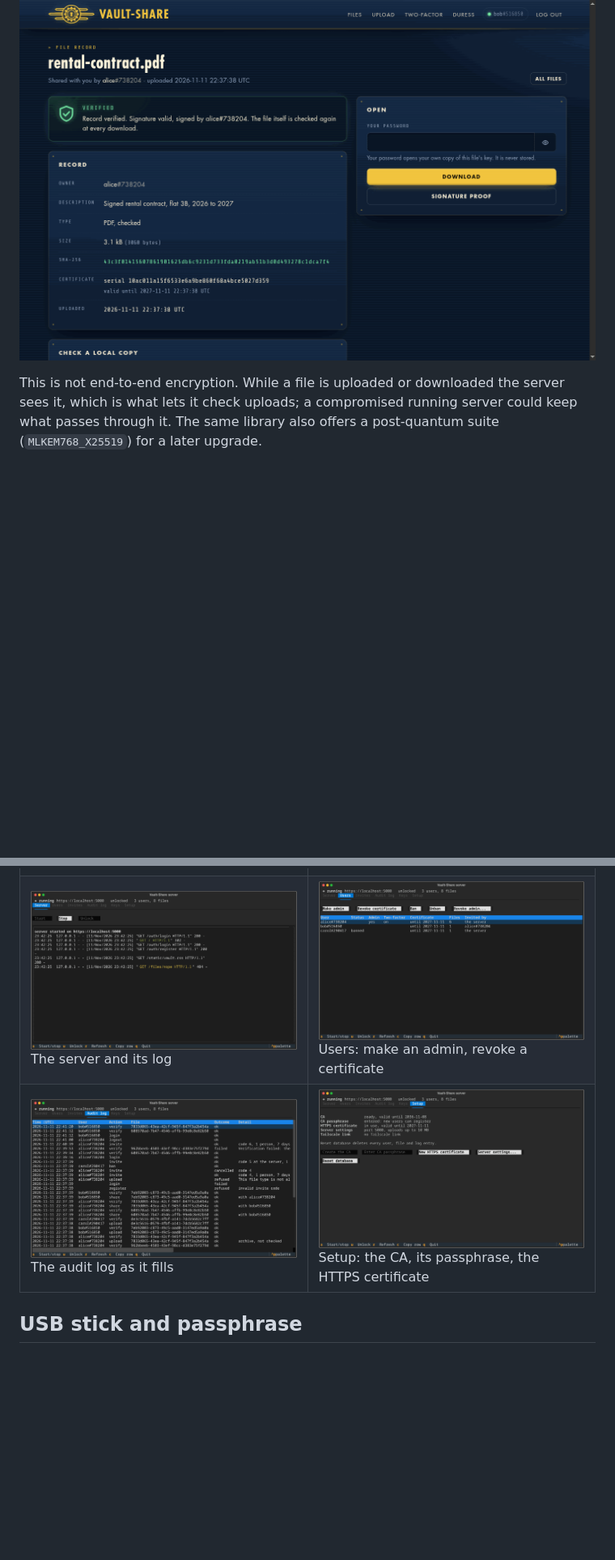
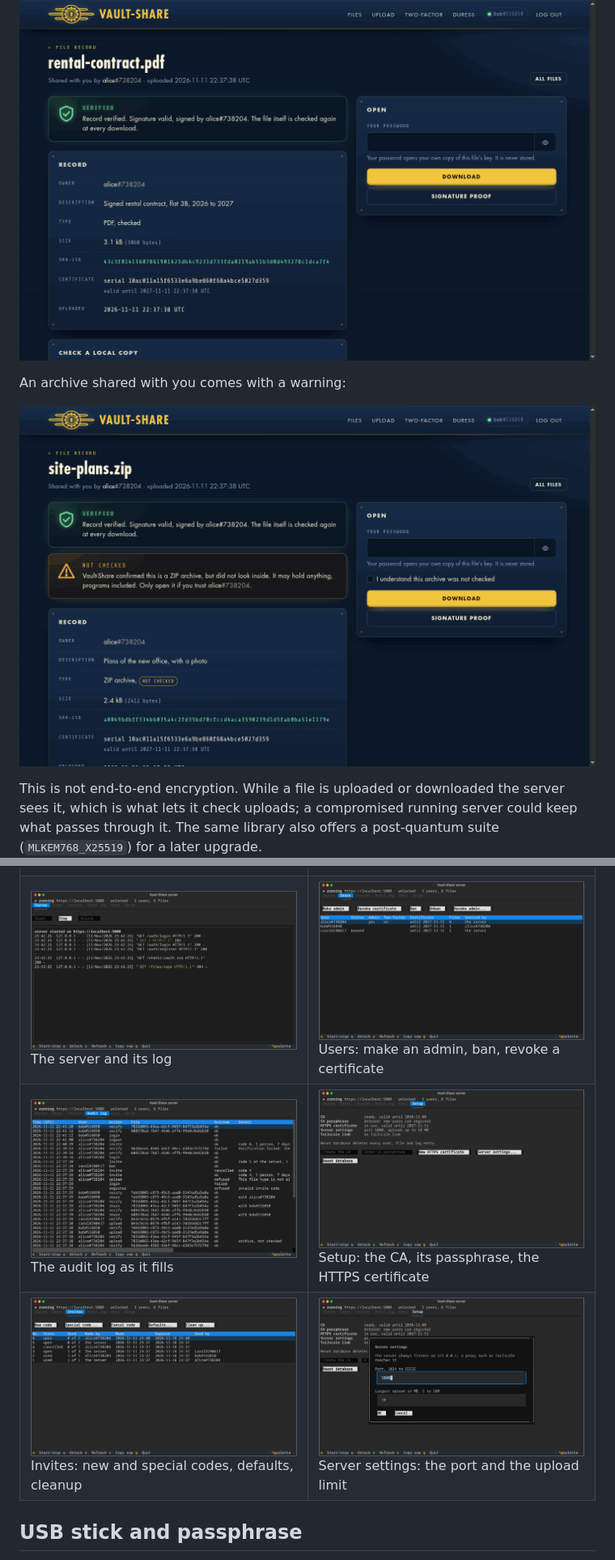
Before and after one commit to Ymsniper/vault-share, a Markdown page: README.md, 2 parts joined by grey strips. Shown at 81% size. GitHub-like rendering; pictures changed too: docs/screenshots/console-invites.png (added), docs/screenshots/console-server-settings.png (added), docs/screenshots/web-not-checked.png (added); blank space fills up the shorter version.

Commit message:
Add screenshots of registering, invite codes, archives and server settings

```diff
--- a/README.md
+++ b/README.md
@@ -218,6 +227,10 @@ the database gives them nothing.
 
 ![A file shared with you](docs/screenshots/web-shared-file.png)
 
+An archive shared with you comes with a warning:
+
+![An archive shared with you](docs/screenshots/web-not-checked.png)
+
 This is not end-to-end encryption. While a file is uploaded or downloaded
 the server sees it, which is what lets it check uploads; a compromised
 running server could keep what passes through it. The same library also
@@ -249,11 +262,15 @@ screen in most terminals.
   </tr>
   <tr>
     <td width="50%"><img src="docs/screenshots/console-server.png" alt="The server and its log"><br>The server and its log</td>
-    <td width="50%"><img src="docs/screenshots/console-users.png" alt="Users"><br>Users: make an admin, revoke a certificate</td>
+    <td width="50%"><img src="docs/screenshots/console-users.png" alt="Users"><br>Users: make an admin, ban, revoke a certificate</td>
   </tr>
   <tr>
     <td width="50%"><img src="docs/screenshots/console-audit.png" alt="The audit log"><br>The audit log as it fills</td>
     <td width="50%"><img src="docs/screenshots/console-setup.png" alt="Setup"><br>Setup: the CA, its passphrase, the HTTPS certificate</td>
+  </tr>
+  <tr>
+    <td width="50%"><img src="docs/screenshots/console-invites.png" alt="Invites"><br>Invites: new and special codes, defaults, cleanup</td>
+    <td width="50%"><img src="docs/screenshots/console-server-settings.png" alt="Server settings"><br>Server settings: the port and the upload limit</td>
   </tr>
 </table>
 
```
Also changed, not shown: other parts of README.md (+9 -0 lines), docs/screenshots/web-invites.png (added), docs/screenshots/web-register-password.png (added), docs/screenshots/web-register.png (added).
